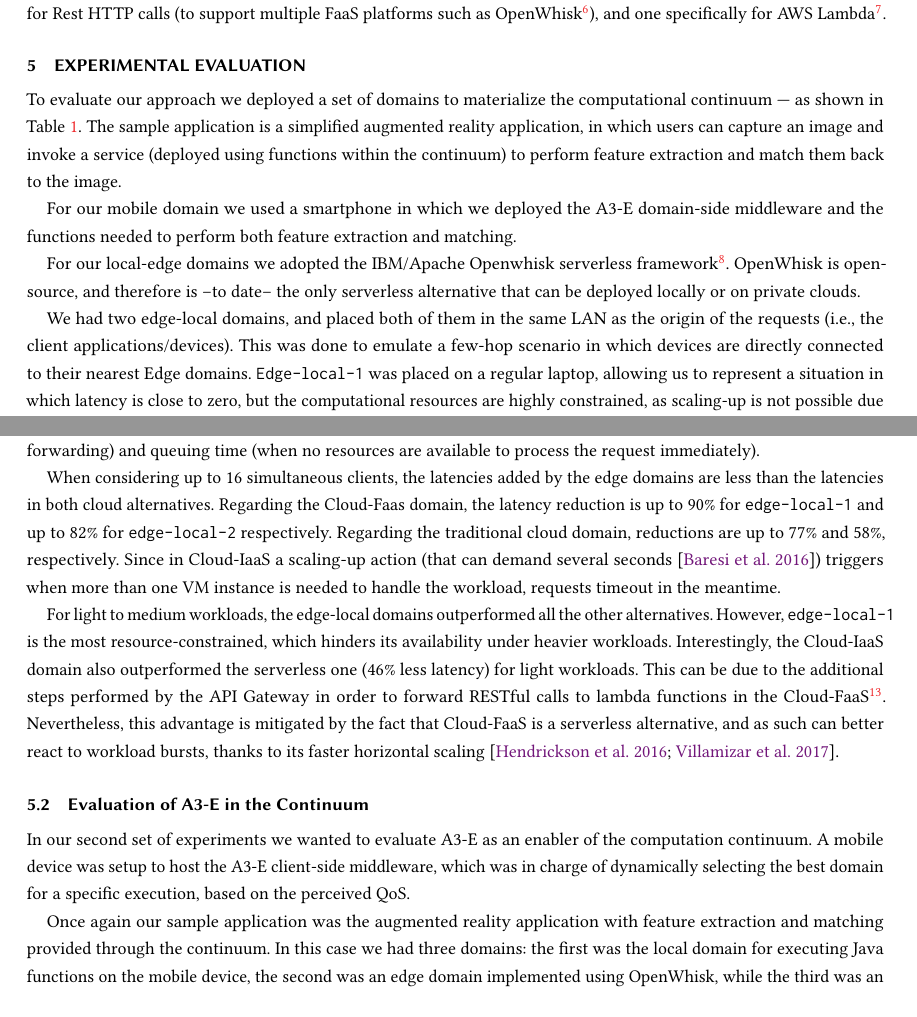
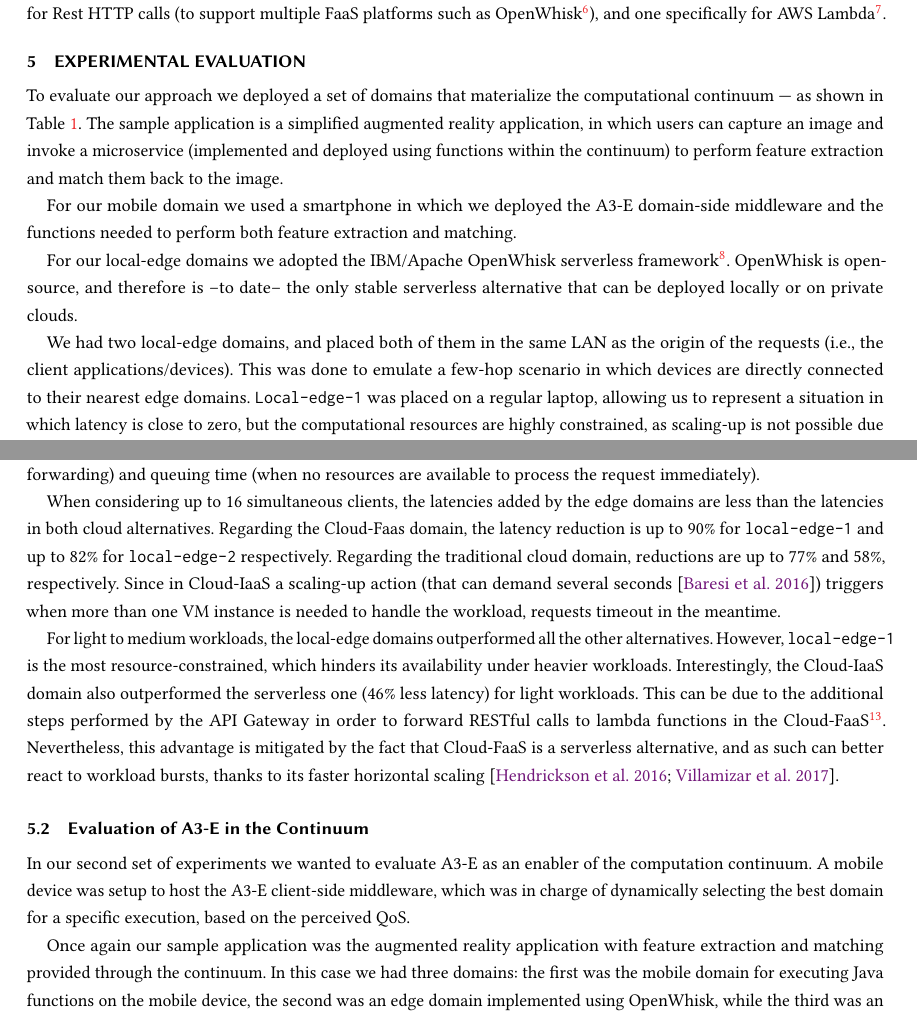
Before and after one commit to danilomendonca/acm-toit-continuum, a LaTeX paper (main.tex, which reads sections/evaluation.tex): two parts of pages 11 and 13 of 18, joined at a grey line, cut so that both start at the same text, the shorter picture padded with empty space. Compiled offline with pdfLaTeX.

Commit message:
Minor fixes. Unification of edge-local to local-edge. OpenWhisk instead of openwhisk

```diff
--- a/sections/evaluation.tex
+++ b/sections/evaluation.tex
@@ -4,15 +4,15 @@
 
 %\subsubsection{Domains}
 
-To evaluate our approach we deployed a set of domains to materialize the computational continuum --- as shown in Table~\ref{tab:domain-exp-config}. The sample application is a simplified augmented reality application, in which users can capture an image and invoke a service (deployed using functions within the continuum) to perform feature extraction and match them back to the image.
+To evaluate our approach we deployed a set of domains that materialize the computational continuum --- as shown in Table~\ref{tab:domain-exp-config}. The sample application is a simplified augmented reality application, in which users can capture an image and invoke a microservice (implemented and deployed using functions within the continuum) to perform feature extraction and match them back to the image.
 
 For our mobile domain we used a smartphone in which we deployed the A3-E domain-side middleware and the functions needed to perform both feature extraction and matching.
 
-For our local-edge domains we adopted the IBM/Apache Openwhisk serverless framework\footnote{https://openwhisk.incubator.apache.org/}. OpenWhisk is open-source, and therefore is --to date-- the only serverless alternative that can be deployed locally or on private clouds.
+For our local-edge domains we adopted the IBM/Apache OpenWhisk serverless framework\footnote{https://openwhisk.incubator.apache.org/}. OpenWhisk is open-source, and therefore is --to date-- the only stable serverless alternative that can be deployed locally or on private clouds.
 
 %Particularly, openwhisk provides a built-in noSQL database: CouchDB, which is associated with the implemented actions through user-defined triggers and rules.
 
-We had two edge-local domains, and placed both of them in the same LAN as the origin of the requests (i.e., the client applications/devices). This was done to emulate a few-hop scenario in which devices are directly connected to their nearest Edge domains. \texttt{Edge-local-1} was placed on a regular laptop, allowing us to represent a situation in which latency is close to zero, but the computational resources are highly constrained, as scaling-up is not possible due to inherent physical restrictions of the underlying infrastructure. Similarly, \texttt{edge-local-2} domain was placed on a Polimi server. In this case the computational resources are less constrained, yet low latency can still be achieved due to physical proximity.
+We had two local-edge domains, and placed both of them in the same LAN as the origin of the requests (i.e., the client applications/devices). This was done to emulate a few-hop scenario in which devices are directly connected to their nearest edge domains. \texttt{Local-edge-1} was placed on a regular laptop, allowing us to represent a situation in which latency is close to zero, but the computational resources are highly constrained, as scaling-up is not possible due to inherent physical restrictions of the underlying infrastructure. Similarly, \texttt{local-edge-2} domain was placed on a Polimi server. In this case the computational resources are less constrained, yet low latency can still be achieved due to physical proximity.
 
 \begin{table}[htb]
 	\caption{Domains Setup in the Continuum for the Experimental Evaluation}
@@ -89,9 +89,9 @@ This experiment excluded the local domain, and focused on the remote ones, i.e.,
 	\label{fig:latency-domains}
 \end{figure}
 
- When considering up to $16$ simultaneous clients, the latencies added by the edge domains are less than the latencies in both cloud alternatives. Regarding the Cloud-Faas domain, the latency reduction is up to $90$\% for \texttt{edge-local-1} and up to $82$\% for \texttt{edge-local-2} respectively. Regarding the traditional cloud domain, reductions are up to $77$\% and $58$\%, respectively. Since in Cloud-IaaS a scaling-up action (that can demand several seconds~\cite{Quatrocchi2016discrete}) triggers when more than one VM instance is needed to handle the workload, requests timeout in the meantime.
+ When considering up to $16$ simultaneous clients, the latencies added by the edge domains are less than the latencies in both cloud alternatives. Regarding the Cloud-Faas domain, the latency reduction is up to $90$\% for \texttt{local-edge-1} and up to $82$\% for \texttt{local-edge-2} respectively. Regarding the traditional cloud domain, reductions are up to $77$\% and $58$\%, respectively. Since in Cloud-IaaS a scaling-up action (that can demand several seconds~\cite{Quatrocchi2016discrete}) triggers when more than one VM instance is needed to handle the workload, requests timeout in the meantime.
 
- For light to medium workloads, the edge-local domains outperformed all the other alternatives. However, \texttt{edge-local-1} is the most resource-constrained, which hinders its availability under heavier workloads. Interestingly, the Cloud-IaaS domain also outperformed the serverless one ($46$\% less latency) for light workloads. This can be due to the additional steps performed by the API Gateway in order to forward RESTful calls to lambda functions in the Cloud-FaaS\footnote{http://docs.aws.amazon.com/lambda/latest/dg/with-on-demand-https.html}. Nevertheless, this advantage is mitigated by the fact that Cloud-FaaS is a serverless alternative, and as such can better react to workload bursts, thanks to its faster horizontal scaling~\cite{Villamizar2017lambda,Hendrickson:2016}.
+ For light to medium workloads, the local-edge domains outperformed all the other alternatives. However, \texttt{local-edge-1} is the most resource-constrained, which hinders its availability under heavier workloads. Interestingly, the Cloud-IaaS domain also outperformed the serverless one ($46$\% less latency) for light workloads. This can be due to the additional steps performed by the API Gateway in order to forward RESTful calls to lambda functions in the Cloud-FaaS\footnote{http://docs.aws.amazon.com/lambda/latest/dg/with-on-demand-https.html}. Nevertheless, this advantage is mitigated by the fact that Cloud-FaaS is a serverless alternative, and as such can better react to workload bursts, thanks to its faster horizontal scaling~\cite{Villamizar2017lambda,Hendrickson:2016}.
 
 
 %\subsection{Battery} The second set of experiments targeted the measurement of battery consumption of a mobile device in two scenarios: 1) in which feature extraction and matching were performed locally, and 2) these tasks were offloaded to edge servers.
@@ -100,7 +100,7 @@ This experiment excluded the local domain, and focused on the remote ones, i.e.,
 
 In our second set of experiments we wanted to evaluate A3-E as an enabler of the computation continuum. A mobile device was setup to host the A3-E client-side middleware, which was in charge of dynamically selecting the best domain for a specific execution, based on the perceived QoS.
 
-Once again our sample application was the augmented reality application with feature extraction and matching provided through the continuum. In this case we had three domains: the first was the local domain for executing Java functions on the mobile device, the second was an edge domain implemented using OpenWhisk, while the third was an AWS Lambda cloud domain.
+Once again our sample application was the augmented reality application with feature extraction and matching provided through the continuum. In this case we had three domains: the first was the mobile domain for executing Java functions on the mobile device, the second was an edge domain implemented using OpenWhisk, while the third was an AWS Lambda cloud domain.
 
 The experiment featured four different scenarios. The first three scenarios each considered a single different domain. The fourth scenario brought the three domains together to form the continuum. For this last scenario, we probabilistically simulated the availabilities of the three domains.
 
```
Also changed, not shown: sections/mobile-prototype.tex (+2 -2 lines), sections/evaluation.tex (8 more changed lines).
